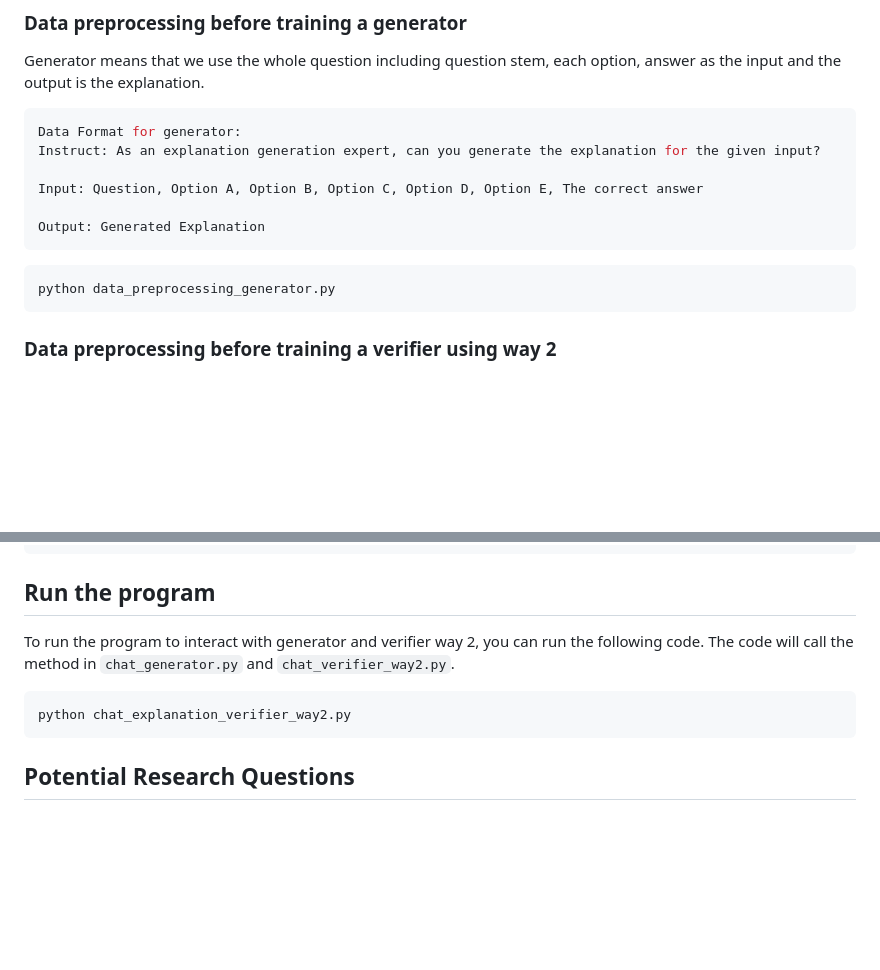
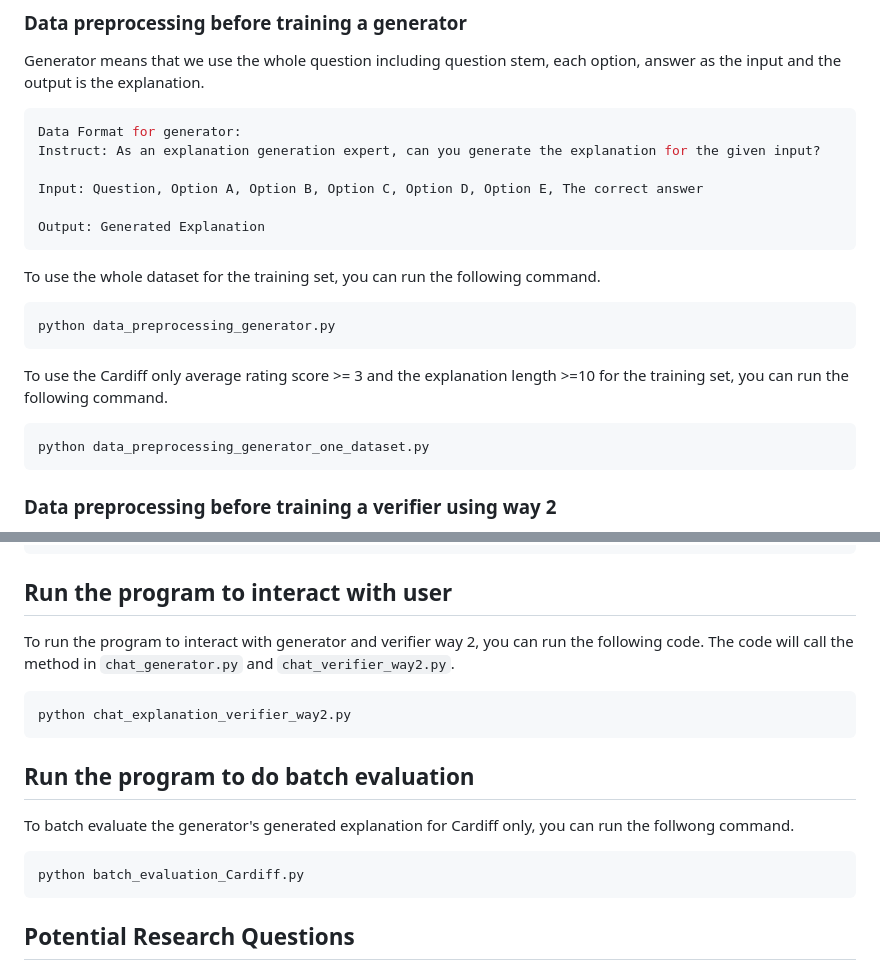
Before and after one commit to 14H034160212/Explanation-Generation, a Markdown page: README.md, 2 parts joined by grey strips. Drawn GitHub-style; blank space fills up the shorter version.

```diff
--- a/README.md
+++ b/README.md
@@ -39,8 +39,14 @@ Input: Question, Option A, Option B, Option C, Option D, Option E, The correct a
 Output: Generated Explanation
 ~~~
 
+To use the whole dataset for the training set, you can run the following command.
 ~~~bash
 python data_preprocessing_generator.py
+~~~
+
+To use the Cardiff only average rating score >= 3 and the explanation length >=10 for the training set, you can run the following command.
+~~~bash
+python data_preprocessing_generator_one_dataset.py
 ~~~
 
 ### Data preprocessing before training a verifier using way 2
@@ -94,10 +100,16 @@ CUDA_VISIBLE_DEVICES=0,1,2,3,4,5,6,7 torchrun --nproc_per_node=8 --master_port=2
    --gradient_checkpointing True
 ~~~
 
-## Run the program
+## Run the program to interact with user
 To run the program to interact with generator and verifier way 2, you can run the following code. The code will call the method in `chat_generator.py` and `chat_verifier_way2.py`.
 ~~~bash
 python chat_explanation_verifier_way2.py
+~~~
+
+## Run the program to do batch evaluation
+To batch evaluate the generator's generated explanation for Cardiff only, you can run the follwong command.
+~~~bash
+python batch_evaluation_Cardiff.py
 ~~~
 
 ## Potential Research Questions
```
